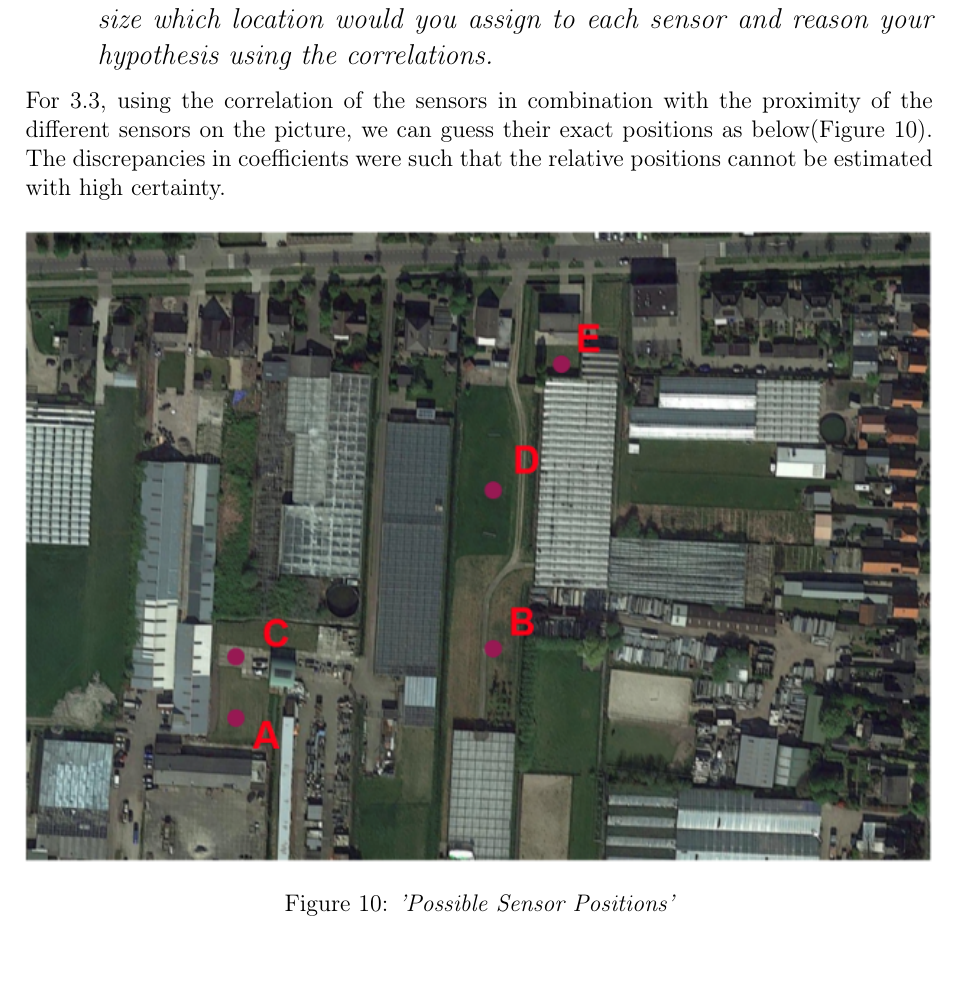
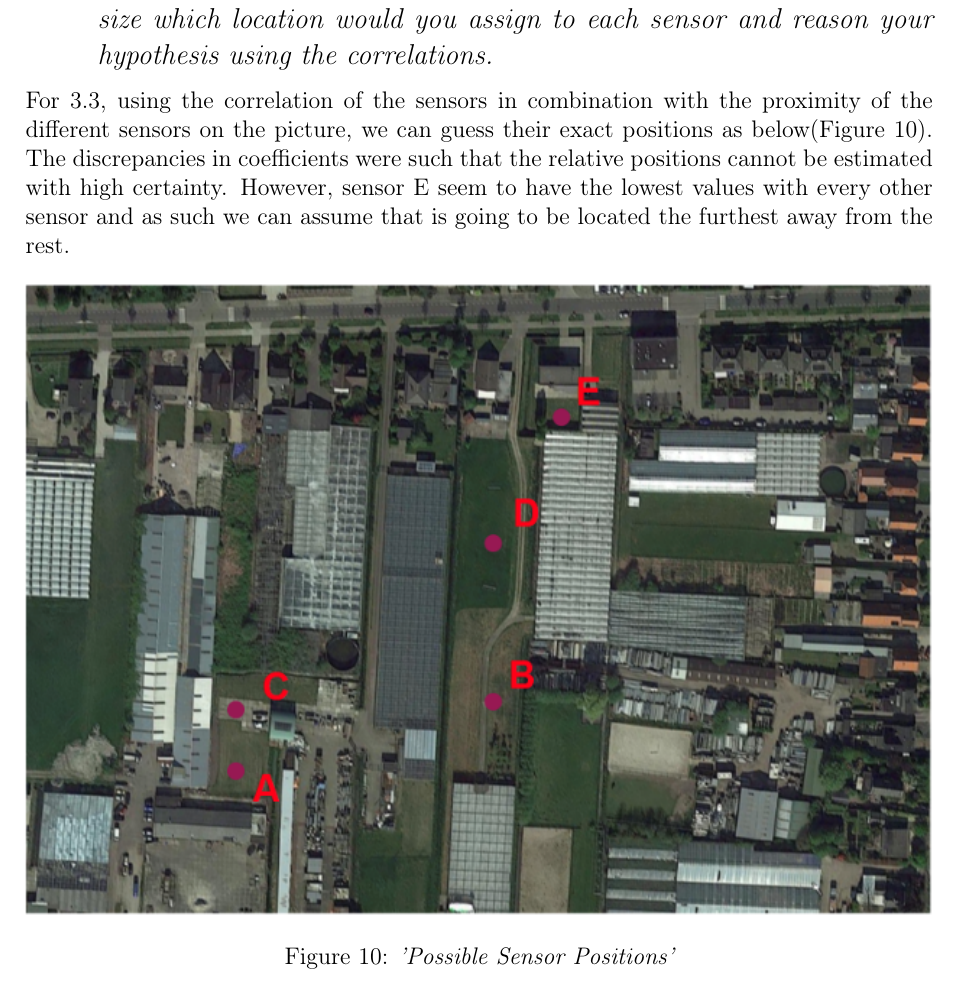
Before and after one commit to Konstantinos-Pantelios/GEO1001, a LaTeX problem sheet (Hw01_LaTeX.tex): part of page 8 of 11, cut so that both start at the same text. Compiled offline with pdfLaTeX.

Commit message:
added some text on part 3

```diff
--- a/Hw01_LaTeX.tex
+++ b/Hw01_LaTeX.tex
@@ -284,7 +284,7 @@ of the sensors for this variable. The pattern stays somewhat the same as the oth
 
 For 3.3, using the correlation of the sensors in combination with the proximity of the different sensors on the picture, we can guess their exact positions as below(Figure 10).
 The discrepancies in coefficients were such that the relative positions cannot
-be estimated with high certainty.
+be estimated with high certainty. However, sensor E seem to have the lowest values with every other sensor and as such we can assume that is going to be located the furthest away from the rest.
 
 
 
```
Also changed, not shown: Hw01_LaTeX.pdf.
